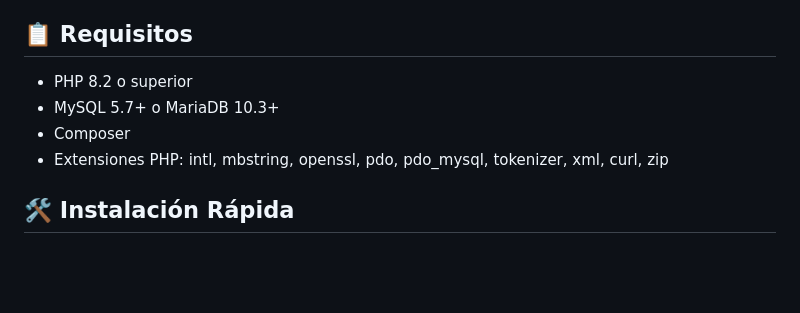
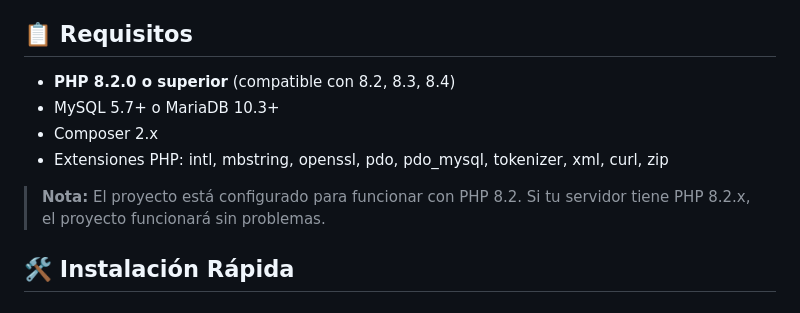
Before and after one commit to DanyTrax/INVOICE-CC, a Markdown page: README.md, the part around the change. GitHub-like rendering; blank space fills up the shorter version.

Commit message:
docs: Actualizar requisitos PHP para clarificar compatibilidad con PHP 8.2

```diff
--- a/README.md
+++ b/README.md
@@ -15,10 +15,12 @@ Sistema SAAS para gestión de expedientes regulatorios sanitarios construido con
 
 ## 📋 Requisitos
 
-- PHP 8.2 o superior
+- **PHP 8.2.0 o superior** (compatible con 8.2, 8.3, 8.4)
 - MySQL 5.7+ o MariaDB 10.3+
-- Composer
+- Composer 2.x
 - Extensiones PHP: intl, mbstring, openssl, pdo, pdo_mysql, tokenizer, xml, curl, zip
+
+> **Nota:** El proyecto está configurado para funcionar con PHP 8.2. Si tu servidor tiene PHP 8.2.x, el proyecto funcionará sin problemas.
 
 ## 🛠️ Instalación Rápida
 
```
